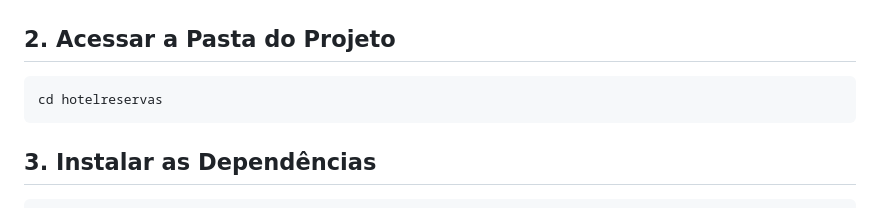
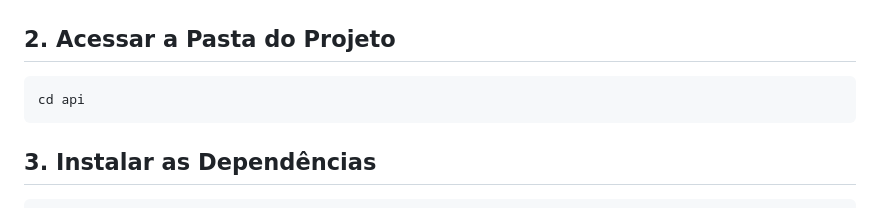
Before and after one commit to GabriellyPiffer/Ativ_Avaliativa_Hotel, a Markdown page: README.md, the part around the change. Drawn GitHub-style.

Commit message:
Update project directory in README

````diff
--- a/README.md
+++ b/README.md
@@ -56,7 +56,7 @@ git clone https://github.com/GabriellyPiffer/Ativ_Avaliativa_Hotel.git
 ## 2. Acessar a Pasta do Projeto
 
 ```bash
-cd hotelreservas
+cd api
 ```
 
 ## 3. Instalar as Dependências
````
